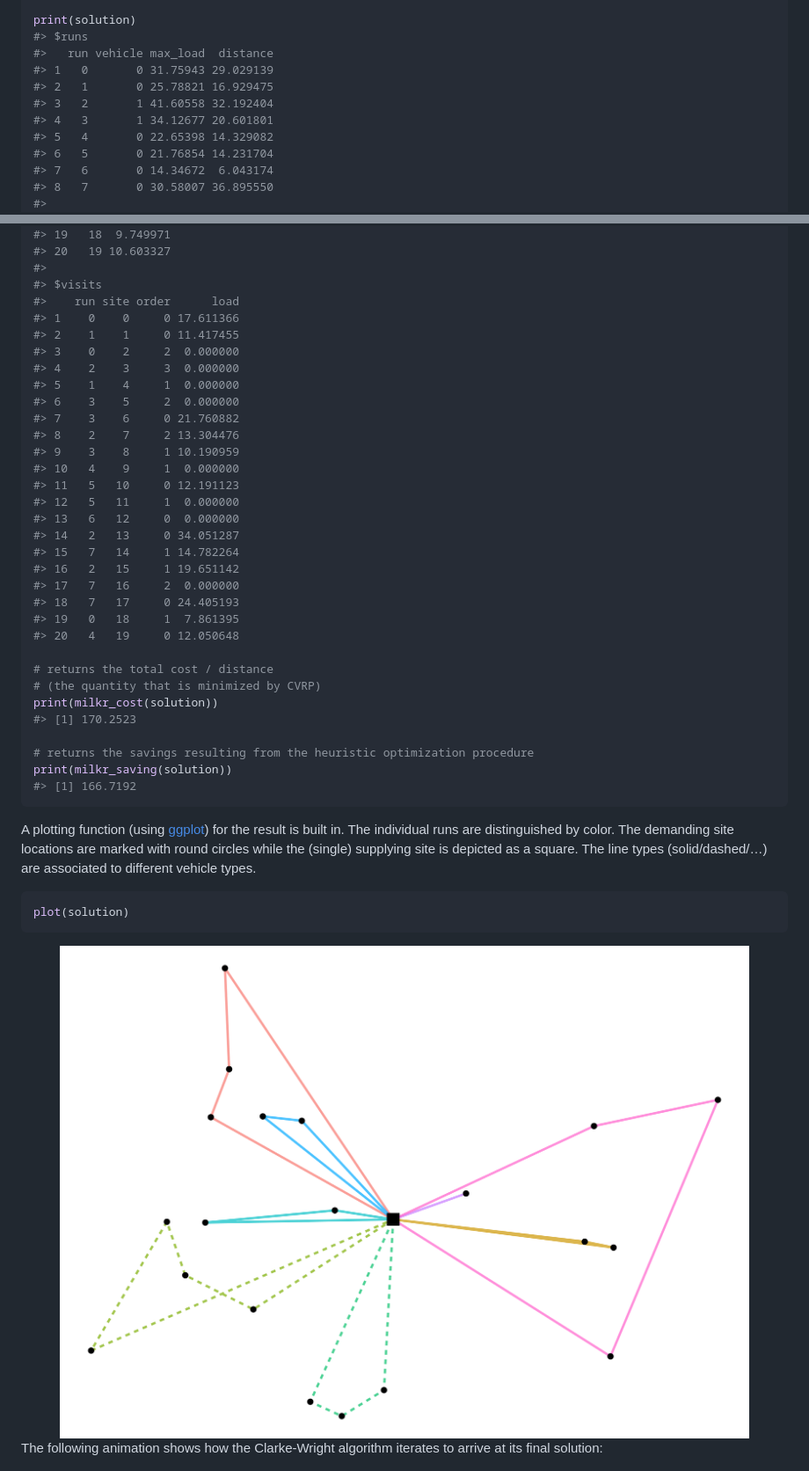
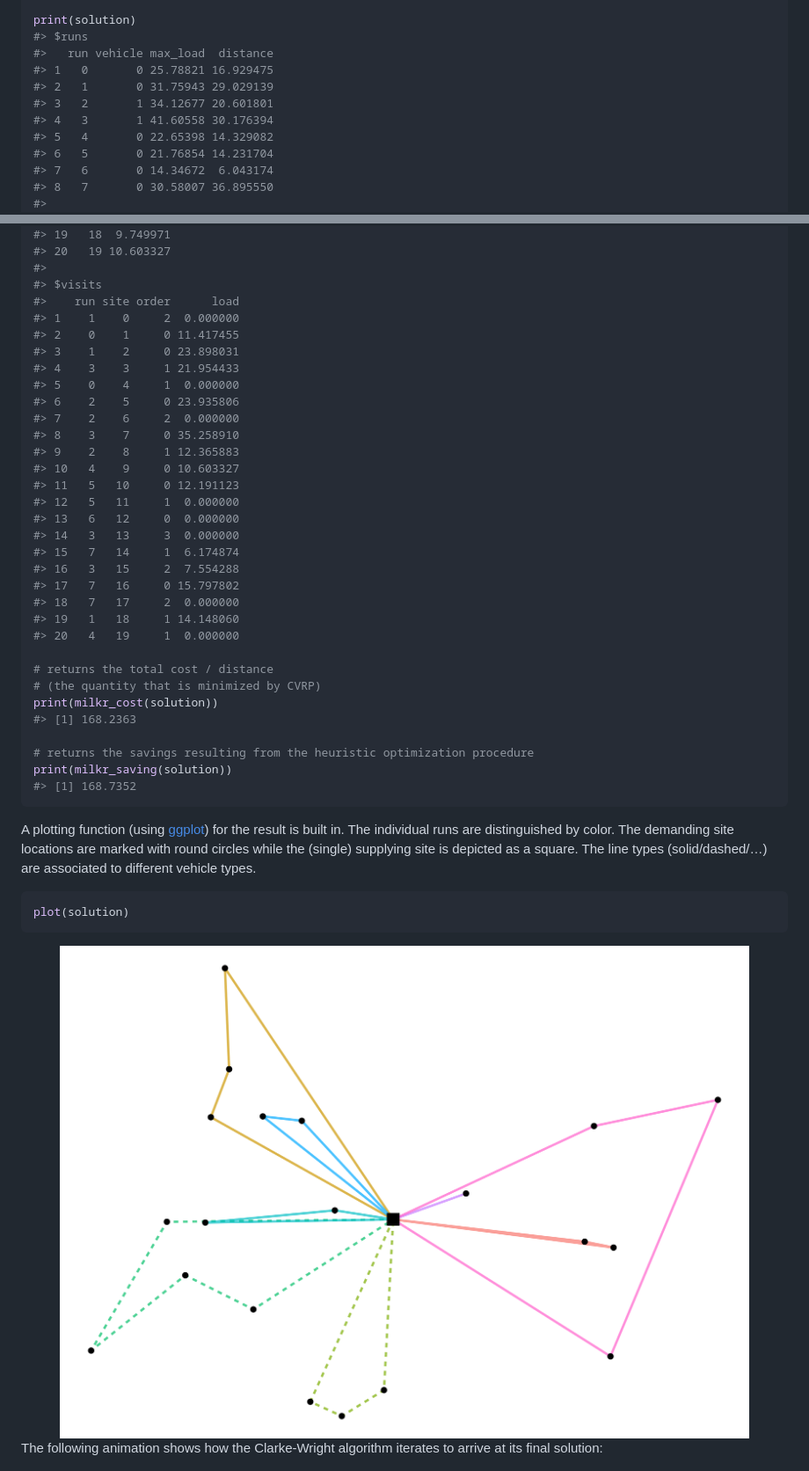
Before and after one commit to lschneiderbauer/heumilkr, a Markdown page: README.md, 2 parts joined by grey strips. Shown at 88% size. GitHub-like rendering; pictures changed too: man/figures/README-example_plot-1.png.

Commit message:
add new benchmark and renew README

````diff
--- a/README.md
+++ b/README.md
@@ -69,10 +69,10 @@ solution <-
 print(solution)
 #> $runs
 #>   run vehicle max_load  distance
-#> 1   0       0 31.75943 29.029139
-#> 2   1       0 25.78821 16.929475
-#> 3   2       1 41.60558 32.192404
-#> 4   3       1 34.12677 20.601801
+#> 1   0       0 25.78821 16.929475
+#> 2   1       0 31.75943 29.029139
+#> 3   2       1 34.12677 20.601801
+#> 4   3       1 41.60558 30.176394
 #> 5   4       0 22.65398 14.329082
 #> 6   5       0 21.76854 14.231704
 #> 7   6       0 14.34672  6.043174
@@ -103,35 +103,35 @@ print(solution)
 #>
 #> $visits
 #>    run site order      load
-#> 1    0    0     0 17.611366
-#> 2    1    1     0 11.417455
-#> 3    0    2     2  0.000000
-#> 4    2    3     3  0.000000
-#> 5    1    4     1  0.000000
-#> 6    3    5     2  0.000000
-#> 7    3    6     0 21.760882
-#> 8    2    7     2 13.304476
-#> 9    3    8     1 10.190959
-#> 10   4    9     1  0.000000
+#> 1    1    0     2  0.000000
+#> 2    0    1     0 11.417455
+#> 3    1    2     0 23.898031
+#> 4    3    3     1 21.954433
+#> 5    0    4     1  0.000000
+#> 6    2    5     0 23.935806
+#> 7    2    6     2  0.000000
+#> 8    3    7     0 35.258910
+#> 9    2    8     1 12.365883
+#> 10   4    9     0 10.603327
 #> 11   5   10     0 12.191123
 #> 12   5   11     1  0.000000
 #> 13   6   12     0  0.000000
-#> 14   2   13     0 34.051287
-#> 15   7   14     1 14.782264
-#> 16   2   15     1 19.651142
-#> 17   7   16     2  0.000000
-#> 18   7   17     0 24.405193
-#> 19   0   18     1  7.861395
-#> 20   4   19     0 12.050648
+#> 14   3   13     3  0.000000
+#> 15   7   14     1  6.174874
+#> 16   3   15     2  7.554288
+#> 17   7   16     0 15.797802
+#> 18   7   17     2  0.000000
+#> 19   1   18     1 14.148060
+#> 20   4   19     1  0.000000
 
 # returns the total cost / distance
 # (the quantity that is minimized by CVRP)
 print(milkr_cost(solution))
-#> [1] 170.2523
+#> [1] 168.2363
 
 # returns the savings resulting from the heuristic optimization procedure
 print(milkr_saving(solution))
-#> [1] 166.7192
+#> [1] 168.7352
 ```
 
 A plotting function (using [ggplot](https://ggplot2.tidyverse.org/)) for
````
Also changed, not shown: other parts of README.md (+1 -1 lines), man/figures/README-benchmark_runtime-1.png, man/figures/README-unnamed-chunk-2-.gif, 2 other files.
